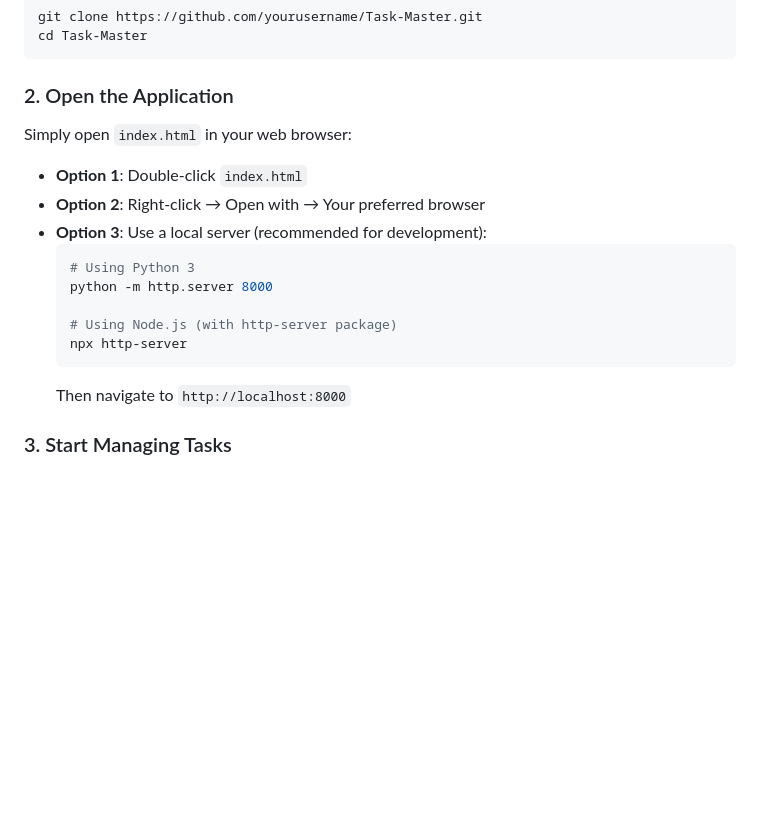
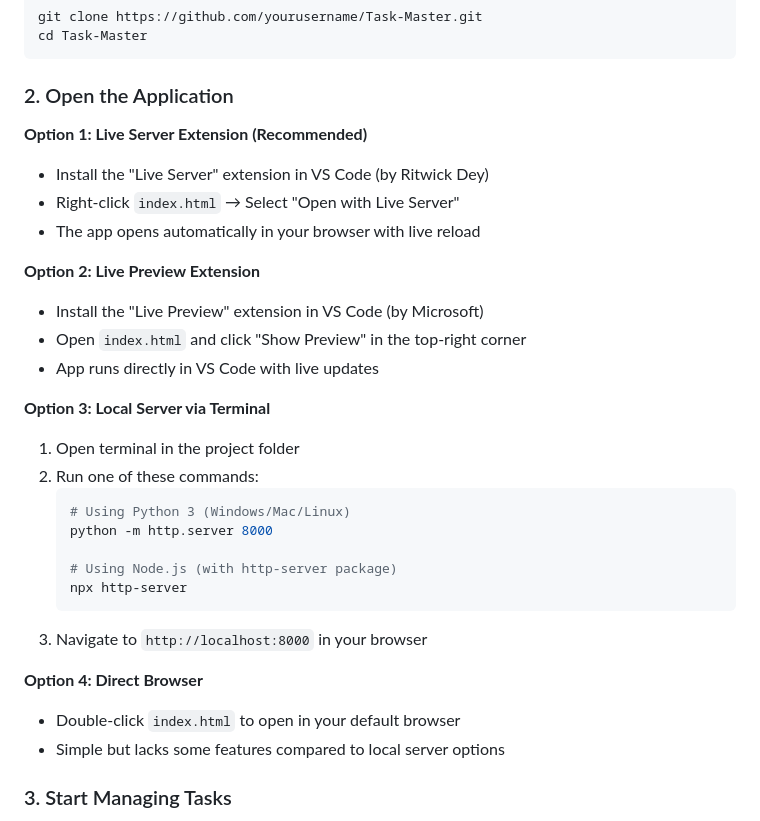
Before and after one commit to yn-x/Task-Master, a Markdown page: README.md, the part around the change. Rendered like a GitHub page; blank space fills up the shorter version.

Commit message:
Revise application opening instructions in README
Updated instructions for opening the application with new options for live server extensions and local server commands.

````diff
--- a/README.md
+++ b/README.md
@@ -36,18 +36,32 @@ cd Task-Master
 ```
 
 ### 2. Open the Application
-Simply open `index.html` in your web browser:
-- **Option 1**: Double-click `index.html`
-- **Option 2**: Right-click → Open with → Your preferred browser
-- **Option 3**: Use a local server (recommended for development):
-  ```bash
-  # Using Python 3
-  python -m http.server 8000
 
-  # Using Node.js (with http-server package)
-  npx http-server
-  ```
-  Then navigate to `http://localhost:8000`
+**Option 1: Live Server Extension (Recommended)**
+- Install the "Live Server" extension in VS Code (by Ritwick Dey)
+- Right-click `index.html` → Select "Open with Live Server"
+- The app opens automatically in your browser with live reload
+
+**Option 2: Live Preview Extension**
+- Install the "Live Preview" extension in VS Code (by Microsoft)
+- Open `index.html` and click "Show Preview" in the top-right corner
+- App runs directly in VS Code with live updates
+
+**Option 3: Local Server via Terminal**
+1. Open terminal in the project folder
+2. Run one of these commands:
+   ```bash
+   # Using Python 3 (Windows/Mac/Linux)
+   python -m http.server 8000
+
+   # Using Node.js (with http-server package)
+   npx http-server
+   ```
+3. Navigate to `http://localhost:8000` in your browser
+
+**Option 4: Direct Browser**
+- Double-click `index.html` to open in your default browser
+- Simple but lacks some features compared to local server options
 
 ### 3. Start Managing Tasks
 - Type a task in the input field
````
